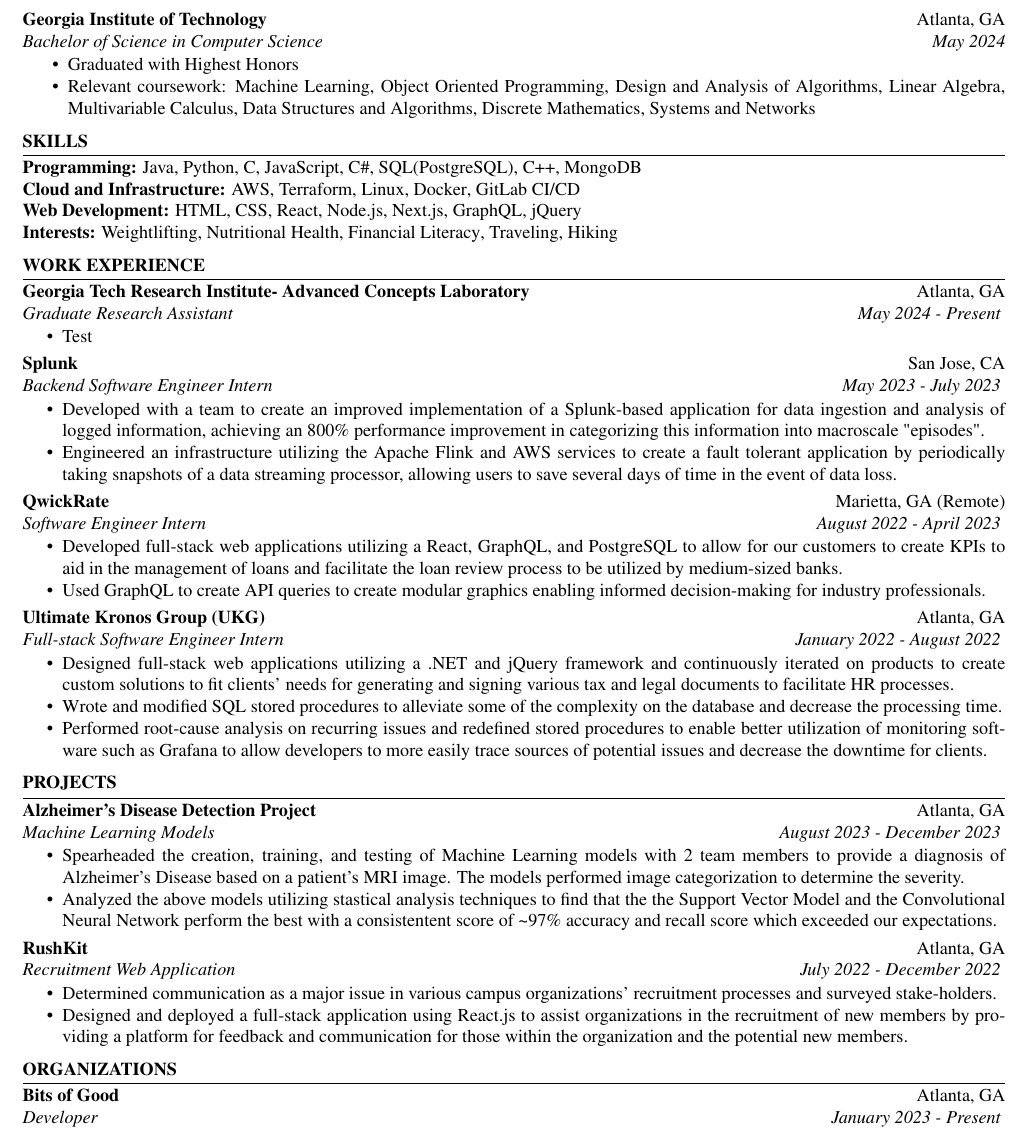
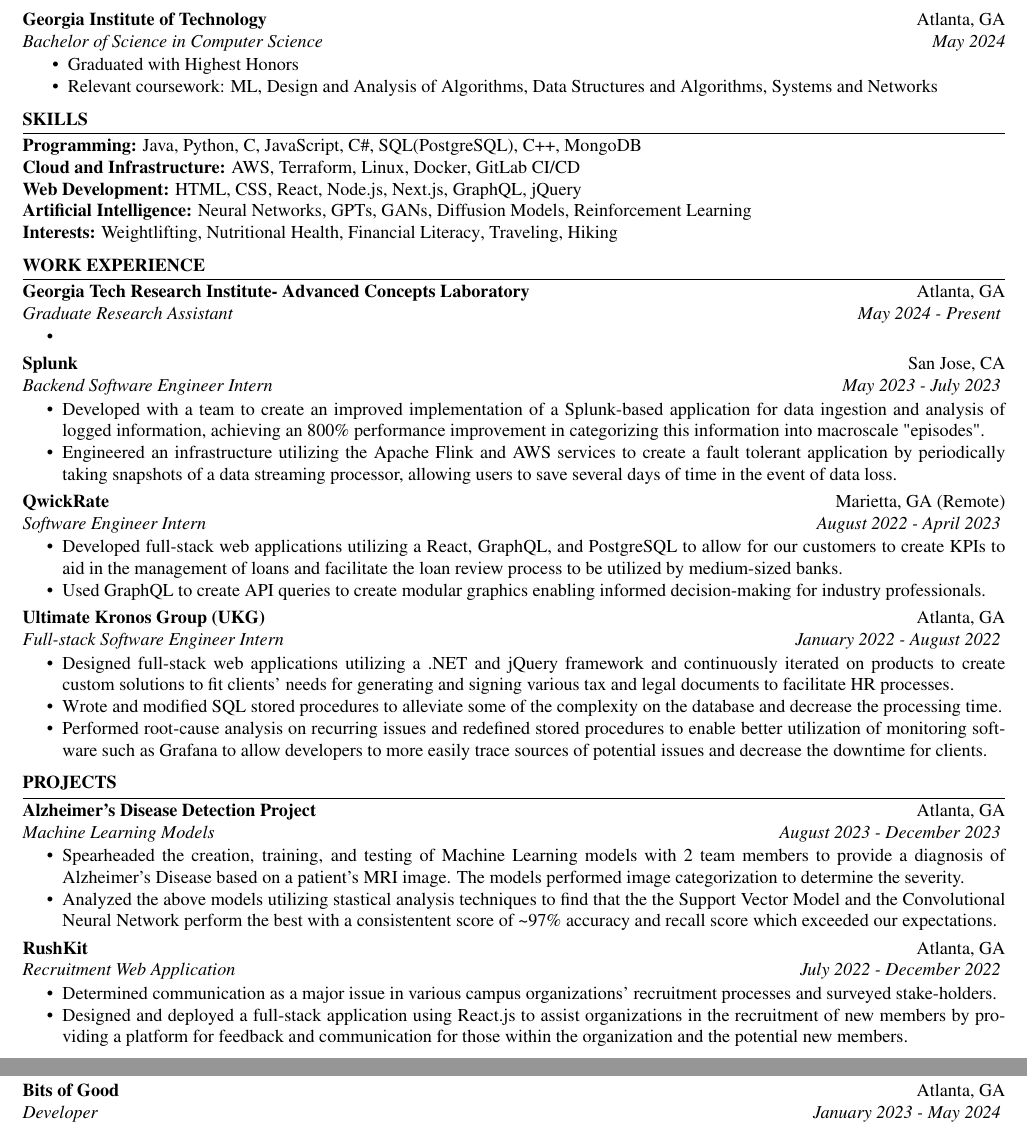
Before and after one commit to austin-bmitchell15/austin-mitchell-resume, a LaTeX CV (resume.tex): part of page 1 of 2 before the commit and two parts of pages 1 and 2 of 2 after it, the two joined at a grey line, cut so that both start at the same text. Compiled offline with pdfLaTeX.

Commit message:
Removed some relevant coursework. Fixed some incorrect dates.

```diff
--- a/resume.tex
+++ b/resume.tex
@@ -36,7 +36,7 @@
         program=Bachelor of Science in Computer Science,
         city=Atlanta,
         state=GA,
-        coursework=Machine Learning{,} Object Oriented Programming{,} Design and Analysis of Algorithms{,} Linear Algebra{,} Multivariable Calculus{,} Data Structures and Algorithms{,} Discrete Mathematics{,} Systems and Networks
+        coursework=ML{,} Design and Analysis of Algorithms{,} Data Structures and Algorithms{,} Systems and Networks
     ]
     \begin{bullets}
         \vspace{-1.2em}
@@ -60,6 +60,10 @@
         skills=HTML{,} CSS{,} React{,} Node.js{,} Next.js{,} GraphQL{,} jQuery
     ] \\
     \skillItem[
+        category=Artificial Intelligence,
+        skills=Neural Networks{,} GPTs{,} GANs{,} Diffusion Models{,} Reinforcement Learning
+    ] \\
+    \skillItem[
         category=Interests,
         skills=Weightlifting{,} Nutritional Health{,} Financial Literacy{,} Traveling{,} Hiking
     ]
@@ -75,7 +79,7 @@
         duration=May 2024 - Present
     ]
     \begin{bullets}
-        \item Test
+        \item
     \end{bullets}
     \experienceItem[
         company=Splunk,
@@ -144,9 +148,3 @@
 
 \begin{workSection}{Organizations}
     \customItem[
-        title=Bits of Good,
-        keyHighlight=Developer,
-        duration=January 2023 - Present,
-        location=Atlanta{,} GA
-    ]
-     \begin{bullets}
@@ -164,6 +157,17 @@
         \item Monitored a \$750,000+ budget for a non-profit organization and performed accounting tasks such as taxes and invoice management. Worked collaboratively with other Executive Members to improve the well-being of members, their family, and friends.
     \end{bullets}
 
+    \customItem[
+        title=Bits of Good,
+        keyHighlight=Developer,
+        duration=January 2023 - May 2024,
+        location=Atlanta{,} GA
+    ]
+     \begin{bullets}
+       \item Orchestrated with other developers the development and deployment of web applications for non-profits with the primary goal of both increasing their overall efficiency and improving their outreach programs.
+       \item Collaborated with non-profits and developers to create a generalized volunteer management system, a highly-requested tool that improves the administrative workflow by over 50\% by providing methods of organizing volunteers and centralizing information.
+
+     \end{bullets}
 
 \end{workSection}
 
```
Also changed, not shown: resume.pdf, resume.tex (5 more changed lines).
